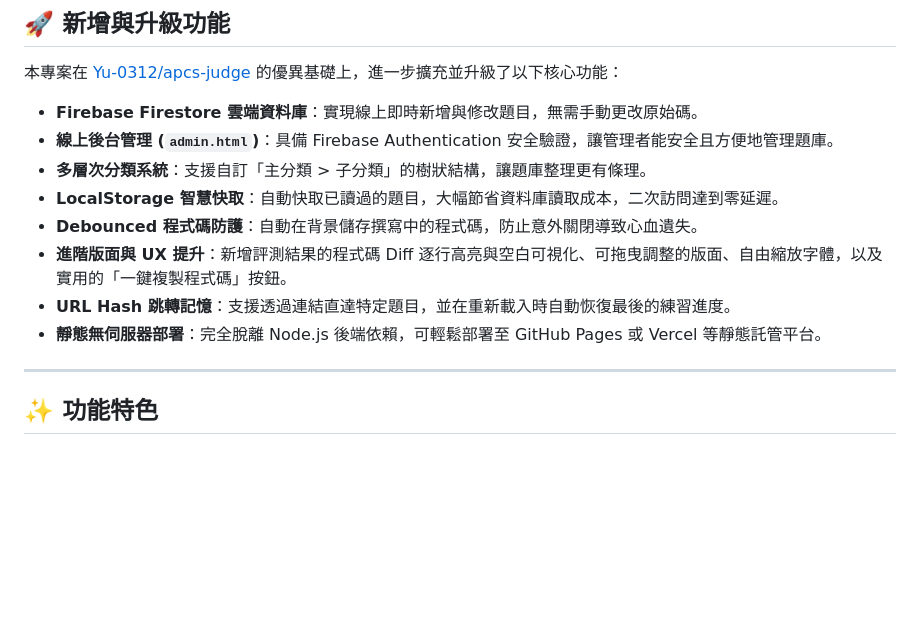
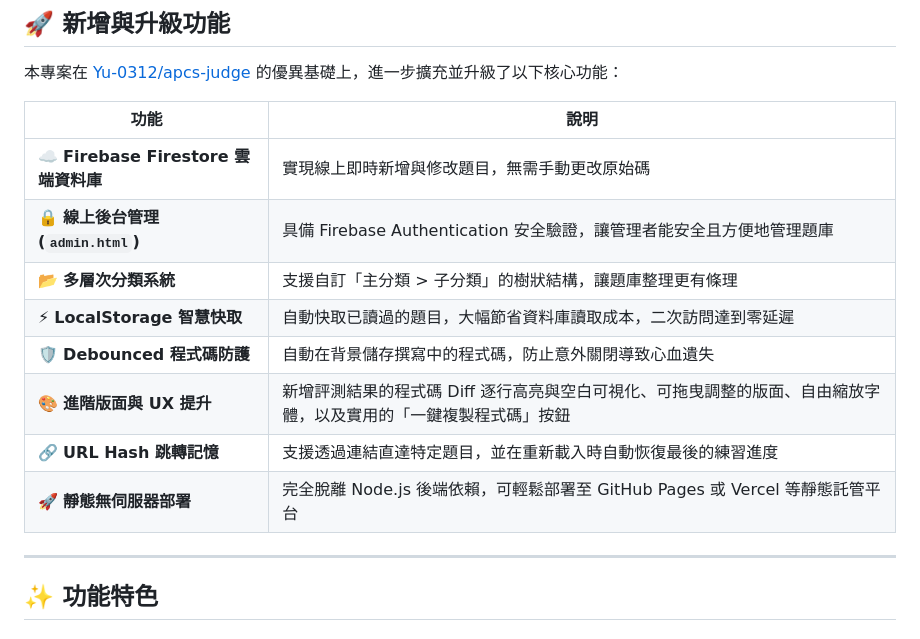
Before and after one commit to BrianLien09/code-judge, a Markdown page: README.md, the part around the change. Drawn GitHub-style; blank space fills up the shorter version.

Commit message:
docs(readme): 將新增與升級功能改為表格呈現
依使用者要求，將 README 內的「新增與升級功能」區塊之條列式說明，重構為排版更清晰的 Markdown 表格格式。

```diff
--- a/README.md
+++ b/README.md
@@ -33,14 +33,16 @@
 
 本專案在 [Yu-0312/apcs-judge](https://github.com/Yu-0312/apcs-judge) 的優異基礎上，進一步擴充並升級了以下核心功能：
 
-- **Firebase Firestore 雲端資料庫**：實現線上即時新增與修改題目，無需手動更改原始碼。
-- **線上後台管理 (`admin.html`)**：具備 Firebase Authentication 安全驗證，讓管理者能安全且方便地管理題庫。
-- **多層次分類系統**：支援自訂「主分類 > 子分類」的樹狀結構，讓題庫整理更有條理。
-- **LocalStorage 智慧快取**：自動快取已讀過的題目，大幅節省資料庫讀取成本，二次訪問達到零延遲。
-- **Debounced 程式碼防護**：自動在背景儲存撰寫中的程式碼，防止意外關閉導致心血遺失。
-- **進階版面與 UX 提升**：新增評測結果的程式碼 Diff 逐行高亮與空白可視化、可拖曳調整的版面、自由縮放字體，以及實用的「一鍵複製程式碼」按鈕。
-- **URL Hash 跳轉記憶**：支援透過連結直達特定題目，並在重新載入時自動恢復最後的練習進度。
-- **靜態無伺服器部署**：完全脫離 Node.js 後端依賴，可輕鬆部署至 GitHub Pages 或 Vercel 等靜態託管平台。
+| 功能 | 說明 |
+|------|------|
+| ☁️ **Firebase Firestore 雲端資料庫** | 實現線上即時新增與修改題目，無需手動更改原始碼 |
+| 🔒 **線上後台管理 (`admin.html`)** | 具備 Firebase Authentication 安全驗證，讓管理者能安全且方便地管理題庫 |
+| 📂 **多層次分類系統** | 支援自訂「主分類 > 子分類」的樹狀結構，讓題庫整理更有條理 |
+| ⚡ **LocalStorage 智慧快取** | 自動快取已讀過的題目，大幅節省資料庫讀取成本，二次訪問達到零延遲 |
+| 🛡️ **Debounced 程式碼防護** | 自動在背景儲存撰寫中的程式碼，防止意外關閉導致心血遺失 |
+| 🎨 **進階版面與 UX 提升** | 新增評測結果的程式碼 Diff 逐行高亮與空白可視化、可拖曳調整的版面、自由縮放字體，以及實用的「一鍵複製程式碼」按鈕 |
+| 🔗 **URL Hash 跳轉記憶** | 支援透過連結直達特定題目，並在重新載入時自動恢復最後的練習進度 |
+| 🚀 **靜態無伺服器部署** | 完全脫離 Node.js 後端依賴，可輕鬆部署至 GitHub Pages 或 Vercel 等靜態託管平台 |
 
 ---
 
```
